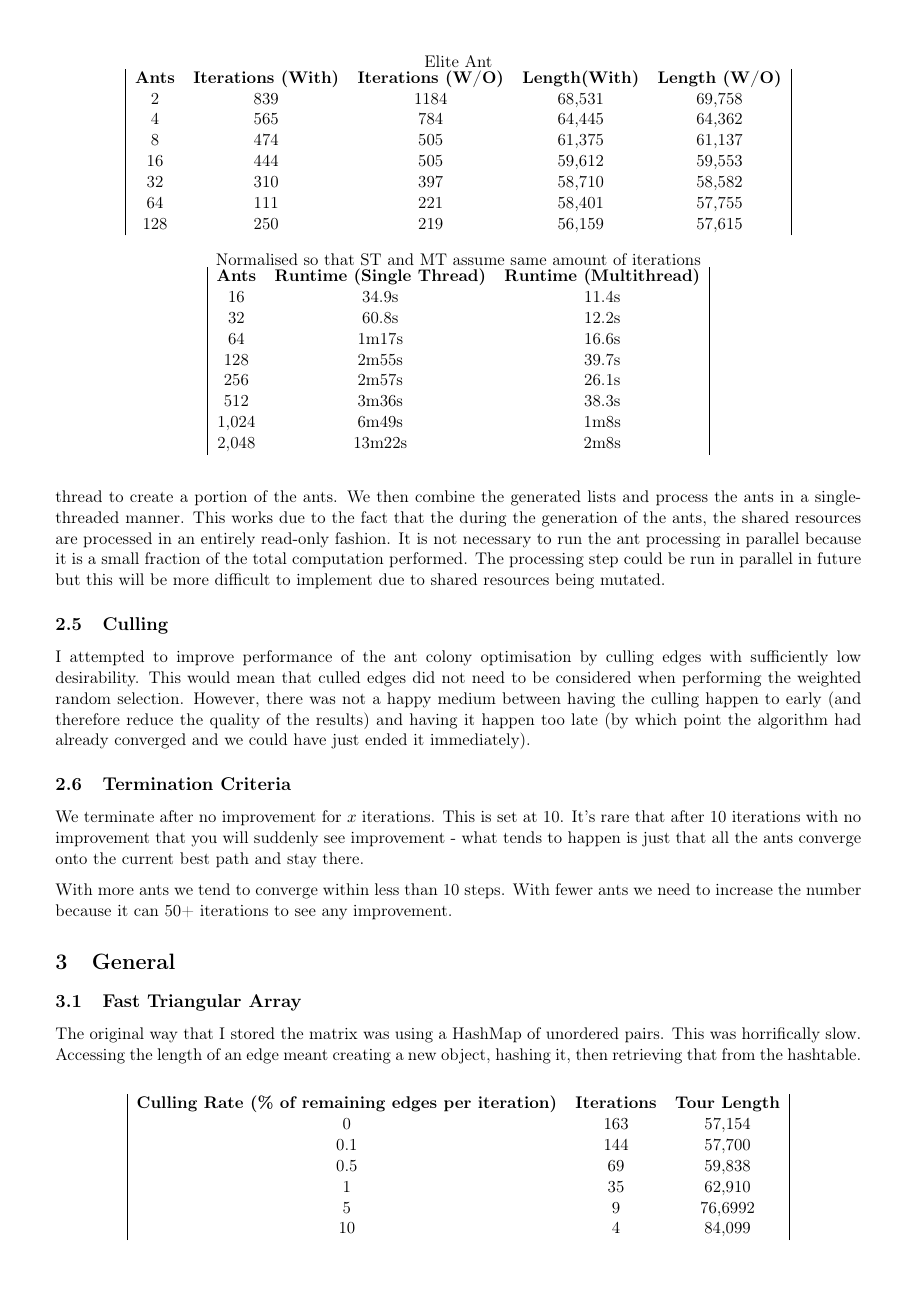
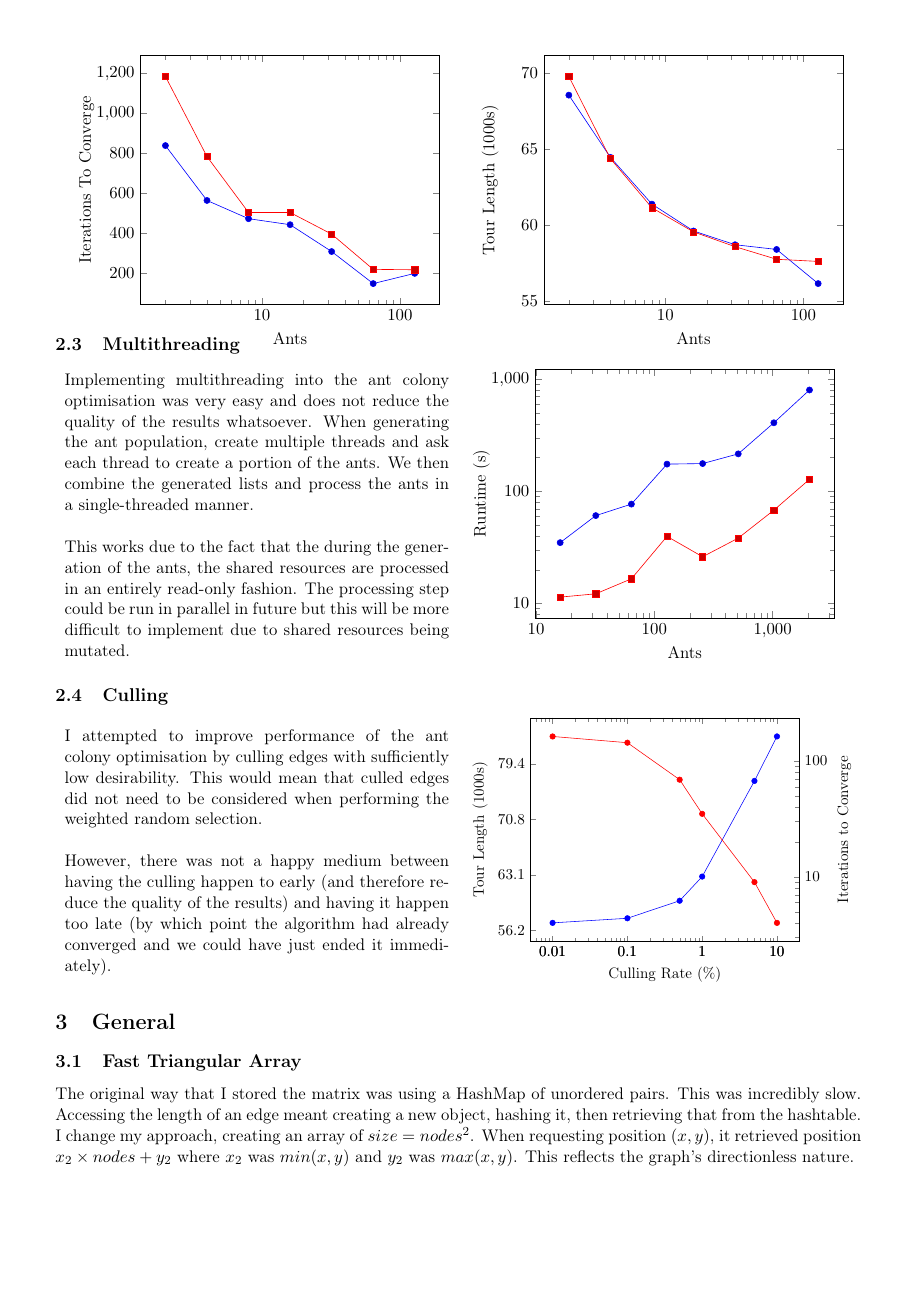
Before and after one commit to motherlymuppet/SMAssignment, a LaTeX document (document.tex): page 5 of 7 before the commit and page 3 of 4 after it. Compiled offline with pdfLaTeX.

Commit message:
Work on report

```diff
--- a/document.tex
+++ b/document.tex
@@ -259,19 +206,5 @@ Ant Colony Optimisation simulates a number of ants moving around the graph. At e
 \subsection{Elite Ant}
 In each iteration, the best all-time ant was added to the ants to be processed. This means that the best all-time path has pheremones deposited onto it after each iteration, even if none of the generated ants chose that path.
 
-\begin{figure}
-	\begin{center}
-		Elite Ant
+The algorithm with the Elite Ant consistently outperforms the algorithm without the Elite Ant, albeit marginally. The Elite Ant algorithm ranges from slightly faster to much faster, with tour lengths almost identical.
 
-		\rowcolors{0}{gray!25}{white}
-		\begin{tabu}{|c c c c c|}
-			\textbf{Ants} & \textbf{Iterations (With)} & \textbf{Iterations (W/O)} & \textbf{Length(With)} & \textbf{Length (W/O)} \\
-			2 & 839 & 1184 & 68,531 & 69,758 \\
-			4 & 565 & 784 & 64,445 & 64,362 \\
-			8 & 474 & 505 & 61,375 & 61,137 \\
-			16 & 444 & 505 & 59,612 & 59,553 \\
-			32 & 310 & 397 & 58,710 & 58,582 \\
-			64 & 111 & 221 & 58,401 & 57,755 \\
-			128 & 250 & 219 & 56,159 & 57,615
-		\end{tabu}
-	\end{center}
@@ -283,47 +211 @@ The algorithm with the Elite Ant consistently outperforms the algorithm without
-Implementing multithreading into the ant colony optimisation was very easy and does not reduce the quality of the results whatsoever. When generating the ant population, simply create multiple threads and ask each thread to create a portion of the ants. We then combine the generated lists and process the ants in a single-threaded manner. This works due to the fact that the during the generation of the ants, the shared resources are processed in an entirely read-only fashion. It is not necessary to run the ant processing in parallel because it is a small fraction of the total computation performed. The processing step could be run in parallel in future but this will be more difficult to implement due to shared resources being mutated.
-
-\begin{figure}
-	\begin{center}
-		Normalised so that ST and MT assume same amount of iterations
-
-		\rowcolors{0}{gray!25}{white}
-		\begin{tabu}{|c c c|}
-			\textbf{Ants} & \textbf{Runtime (Single Thread)} & \textbf{Runtime (Multithread)} \\
-			16 & 34.9s & 11.4s \\
-			32 & 60.8s & 12.2s \\
-			64 & 1m17s & 16.6s \\
-			128 & 2m55s & 39.7s \\
-			256 & 2m57s & 26.1s \\
-			512 & 3m36s & 38.3s \\
-			1,024 & 6m49s & 1m8s \\
-			2,048 & 13m22s & 2m8s \\
-		\end{tabu}
-	\end{center}
-\end{figure}
-
-\subsection{Culling}
-I attempted to improve performance of the ant colony optimisation by culling edges with sufficiently low desirability. This would mean that culled edges did not need to be considered when performing the weighted random selection. However, there was not a happy medium between having the culling happen to early (and therefore reduce the quality of the results) and having it happen too late (by which point the algorithm had already converged and we could have just ended it immediately).
-
-\begin{figure}
-	\begin{center}
-		\rowcolors{0}{gray!25}{white}
-		\begin{tabu}{|c c c|}
-			\textbf{Culling Rate (\% of remaining edges per iteration)} & \textbf{Iterations} & \textbf{Tour Length} \\
-			0 & 163 & 57,154 \\
-			0.1 & 144 & 57,700 \\
-			0.5 & 69 & 59,838 \\
-			1 & 35 & 62,910 \\
-			5 & 9 & 76,6992 \\
-			10 & 4 & 84,099 \\
-		\end{tabu}
-	\end{center}
-\end{figure}
-
-\subsection{Termination Criteria}
-We terminate after no improvement for $x$ iterations. This is set at 10. It's rare that after 10 iterations with no improvement that you will suddenly see improvement - what tends to happen is just that all the ants converge onto the current best path and stay there.
-
-With more ants we tend to converge within less than 10 steps. With fewer ants we need to increase the number because it can 50+ iterations to see any improvement.
-
-\section{General}
-\subsection{Fast Triangular Array}
-The original way that I stored the matrix was using a HashMap of unordered pairs. This was horrifically slow. Accessing the length of an edge meant creating a new object, hashing it, then retrieving that from the hashtable. I moved to a much faster method, using a contiguous block of memory. I created an array of $size=nodes^2$. When requesting position $(x,y)$, it retrieved position $x_2 \times nodes + y_2$ where $x_2$ was $min(x,y)$ and $y_2$ was $max(x,y)$. This reflects the directionless nature of the graph.
+\begin{tabu}{X[c] X[c]}
@@ -344,9 +212,87 @@ Preliminary testing shows promise, with this approach giving almost constant tou
 	\begin{tikzpicture}
 	\begin{axis}[
-		title = Using Grouping or Not,
-		xlabel = {Computation Time(s)},
+	%title = Iterations to Converge,
+	xlabel = {Ants},
+	ylabel = {Iterations To Converge},
+	xmode=log,
+	log ticks with fixed point,
+	]
+	\addplot coordinates { %Elite
+		(2,839)
+		(4,565)
+		(8,474)
+		(16,444)
+		(32,310)
+		(64,150)
+		(128,201)
+	};
+
+	\addplot coordinates { %Without
+		(2,1184)
+		(4,784)
+		(8,505)
+		(16,505)
+		(32,397)
+		(64,221)
+		(128,219)
+	};
+	\end{axis}
+	\end{tikzpicture}&
+	\begin{tikzpicture}
+	\begin{axis}[
+	%title = Tour Lengths,
+	xlabel = {Ants},
 	ylabel = {Tour Length (1000s)},
+	xmode=log,
+	log ticks with fixed point,
+	]
+	\addplot coordinates { %Elite
+		(2,68.531)
+		(4,64.445)
+		(8,61.375)
+		(16,59.612)
+		(32,58.710)
+		(64,58.401)
+		(128,56.159)
+	};
+
+	\addplot coordinates { %Without
+		(2,69.758)
+		(4,64.362)
+		(8,61.137)
+		(16,59.553)
+		(32,58.582)
+		(64,57.755)
+		(128,57.615)
+	};
+	\end{axis}
+	\end{tikzpicture}
+\end{tabu}
+\vspace{-1cm}
+\subsection{Multithreading}
+\begin{tabu}{X[c] X[c]}
+	\begin{minipage}{\linewidth}
+		Implementing multithreading into the ant colony optimisation was very easy and does not reduce the quality of the results whatsoever. When generating the ant population, create multiple threads and ask each thread to create a portion of the ants. We then combine the generated lists and process the ants in a single-threaded manner.\\
+
+		This works due to the fact that the during the generation of the ants, the shared resources are processed in an entirely read-only fashion. The processing step could be run in parallel in future but this will be more difficult to implement due to shared resources being mutated.
+	\end{minipage}
+
+	&
+	\begin{minipage}{\linewidth}
+	\begin{tikzpicture}
+		\begin{axis}[
+		xlabel = {Ants},
+		ylabel = {Runtime (s)},
 		xmode=log,
 		ymode=log,
 		log ticks with fixed point,
 		]
+		\addplot coordinates { %ST
+			(16,34.9)
+			(32,60.8)
+			(64,77)
+			(128,175)
+			(256,177)
+			(512,216)
+			(1024,409)
+			(2048,802)
@@ -367,2 +299,11 @@ Preliminary testing shows promise, with this approach giving almost constant tou
 		};
 
+		\addplot coordinates { %MT
+			(16,11.4)
+			(32,12.2)
+			(64,16.6)
+			(128,39.7)
+			(256,26.1)
+			(512,38.3)
+			(1024,68)
+			(2048,128)
@@ -377,8 +310,62 @@ Preliminary testing shows promise, with this approach giving almost constant tou
 		};
 		\end{axis}
 	\end{tikzpicture}
-	\end{center}
-\end{figure}
+	\end{minipage}
+	\\
+\end{tabu}
 
-\begin{figure}
-	\begin{tikzpicture}[rotate=180,scale=0.6]
+
+\subsection{Culling}
+\begin{tabu}{X[c] X[c]}
+	\begin{minipage}{\linewidth}
+I attempted to improve performance of the ant colony optimisation by culling edges with sufficiently low desirability. This would mean that culled edges did not need to be considered when performing the weighted random selection.\\
+
+However, there was not a happy medium between having the culling happen to early (and therefore reduce the quality of the results) and having it happen too late (by which point the algorithm had already converged and we could have just ended it immediately).
+	\end{minipage}&
+
+\begin{minipage}{\linewidth}
+	\begin{tikzpicture}[scale=0.9]
+	\begin{axis}[
+	xlabel = {Culling Rate (\%)},
+	ylabel = {Tour Length (1000s)},
+	axis y line*=left,
+	ylabel near ticks,
+	xmode=log,
+	ymode=log,
+	log ticks with fixed point,
+	]
+	\addplot[blue,mark=*] coordinates {
+		(0.01,57.154)
+		(0.1,57.700)
+		(0.5,59.838)
+		(1,62.910)
+		(5,76.699)
+		(10,84.099)
+	};
+	\end{axis}
+
+	\begin{axis}[
+	ylabel = {Iterations to Converge},
+	axis y line*=right,
+	ylabel near ticks,
+	xmode=log,
+	ymode=log,
+	log ticks with fixed point,
+	]
+	\addplot[red,mark=*] coordinates { %ST
+		(0.01,163)
+		(0.1,144)
+		(0.5,69)
+		(1,35)
+		(5,9)
+		(10,4)
+	};
+	\end{axis}
+	\end{tikzpicture}
+\end{minipage}
+\end{tabu}
+
+\section{General}
+
+\subsection{Fast Triangular Array}
+The original way that I stored the matrix was using a HashMap of unordered pairs. This was incredibly slow. Accessing the length of an edge meant creating a new object, hashing it, then retrieving that from the hashtable. I change my approach, creating an array of $size=nodes^2$. When requesting position $(x,y)$, it retrieved position $x_2 \times nodes + y_2$ where $x_2$ was $min(x,y)$ and $y_2$ was $max(x,y)$. This reflects the graph's directionless nature.
```
Also changed, not shown: document.tex (271 more changed lines). Lines whose indentation alone changed are shown as unchanged.
